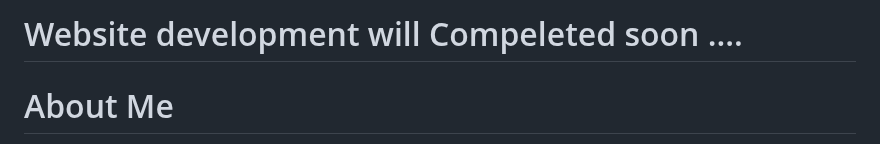
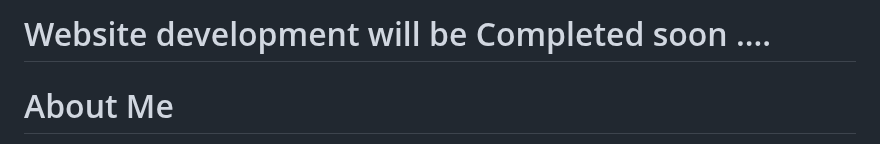
Before and after one commit to berhanusinshaw/berhanusinshaw.github.io, a Markdown page: README.md, the part around the change. Drawn GitHub-style.

```diff
--- a/README.md
+++ b/README.md
@@ -1,6 +1,5 @@
 
-# Website development will Compeleted soon ....
-
+# Website development will be Completed soon ....
 # About Me
 I'm a Ph.D. Student and Graduate Research Assistant at the University of California Merced, working in the Forest Ecohydrology & Watershed Systems (FEWS) Lab supervised by Professor Safeeq Khan. Passionate Hydrologist & Water Resource researcher dedicated to understanding, protecting, and sustainably managing our precious water resources, with a special emphasis on the Western United States. Utilizing advanced techniques to analyze complex water systems and contribute to innovative solutions for a water-secure future. My research work focuses on Modeling Surface Water and Groundwater Interactions in Endorheic Tulare Basin under a Changing Climate.
 # Educational Background
```
